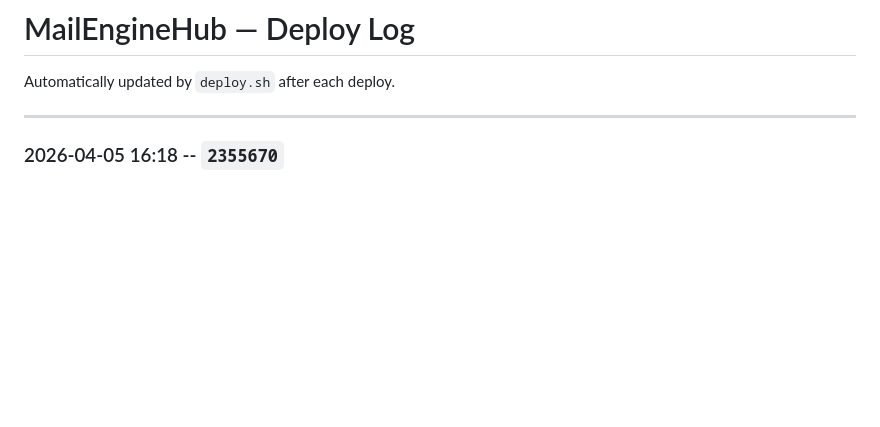
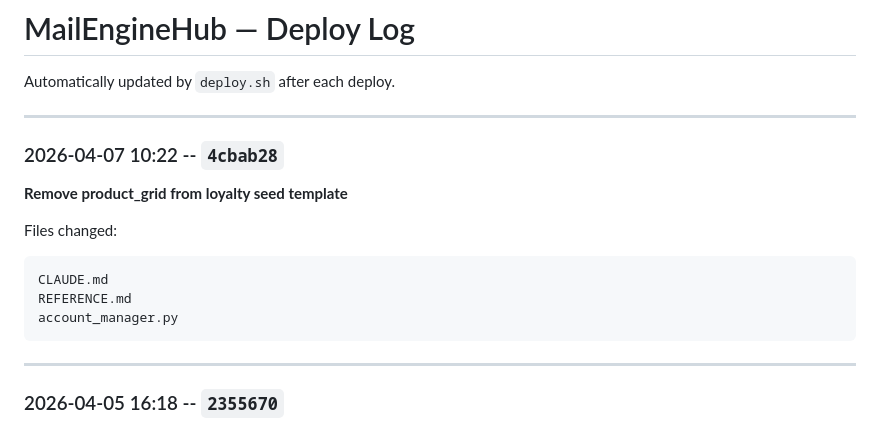
Before and after one commit to davinderpreet/mailenginehub, a Markdown page: DEPLOY_LOG.md, the part around the change. Rendered like a GitHub page; blank space fills up the shorter version.

Commit message:
Auto-update deploy log: 4cbab28

````diff
--- a/DEPLOY_LOG.md
+++ b/DEPLOY_LOG.md
@@ -1,6 +1,19 @@
 # MailEngineHub — Deploy Log
 
 Automatically updated by `deploy.sh` after each deploy.
+
+---
+
+### 2026-04-07 10:22 -- `4cbab28`
+
+**Remove product_grid from loyalty seed template**
+
+Files changed:
+```
+CLAUDE.md
+REFERENCE.md
+account_manager.py
+```
 
 ---
 
````
